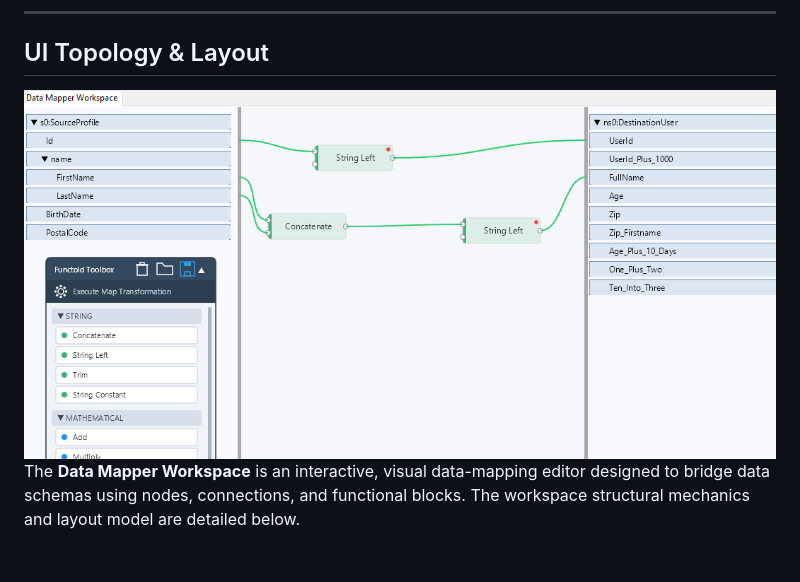
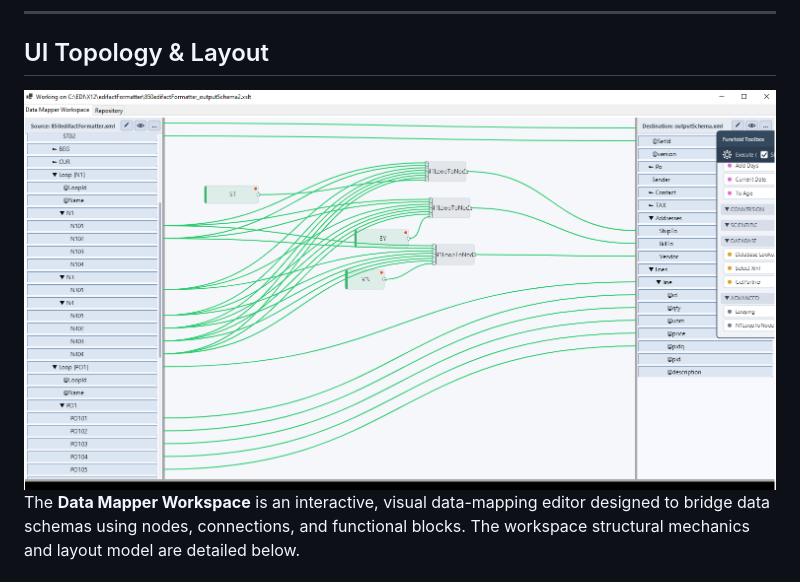
Before and after one commit to apeiris/SkiaMapper, a Markdown page: README.MD, the part around the change. GitHub-like rendering; pictures changed too: mapper.png, mapper2.png (added).

Commit message:
updated readme and schema files

```diff
--- a/README.MD
+++ b/README.MD
@@ -297,7 +297,7 @@ The generation engine processes transformation paths by dynamically tracking dat
 
 ---
 ## UI Topology & Layout
-![Data Mapper Workspace](mapper.png)
+![Data Mapper Workspace](mapper2.png)
 The **Data Mapper Workspace** is an interactive, visual data-mapping editor designed to bridge data schemas using nodes, connections, and functional blocks. The workspace structural mechanics and layout model are detailed below.
 
 
```
Also changed, not shown: 9 other files.
